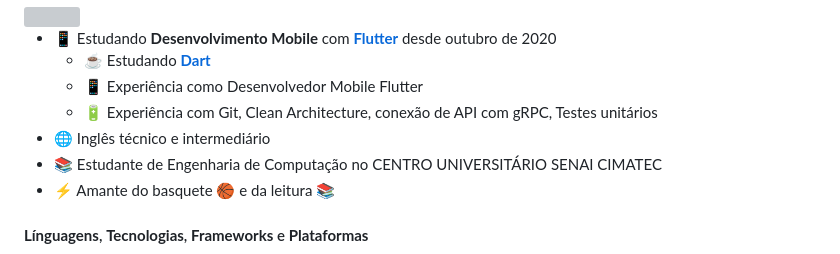
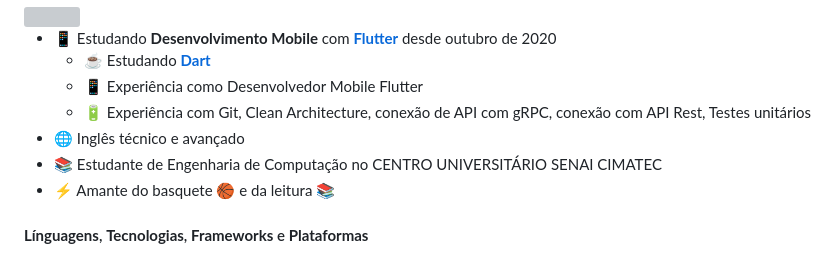
Before and after one commit to feliperfdev/feliperfdev, a Markdown page: README.md, the part around the change printed below. GitHub-like rendering; grey boxes are pictures that could not be loaded.

Commit message:
Atualizando README

```diff
--- a/README.md
+++ b/README.md
@@ -19,8 +19,8 @@
 - 📱 Estudando **Desenvolvimento Mobile** com [**Flutter**](https://flutter.dev) desde outubro de 2020
     - ☕ Estudando [**Dart**](https://dart.dev)
     - 📱 Experiência como Desenvolvedor Mobile Flutter
-    - 🔋 Experiência com Git, Clean Architecture, conexão de API com gRPC, Testes unitários
-- 🌐 Inglês técnico e intermediário
+    - 🔋 Experiência com Git, Clean Architecture, conexão de API com gRPC, conexão com API Rest, Testes unitários
+- 🌐 Inglês técnico e avançado
 - 📚 Estudante de Engenharia de Computação no CENTRO UNIVERSITÁRIO SENAI CIMATEC
 - ⚡ Amante do basquete 🏀 e da leitura 📚
 
```
Also changed, not shown: other parts of README.md (+1 -1 lines), assets/firebase.png (added).
